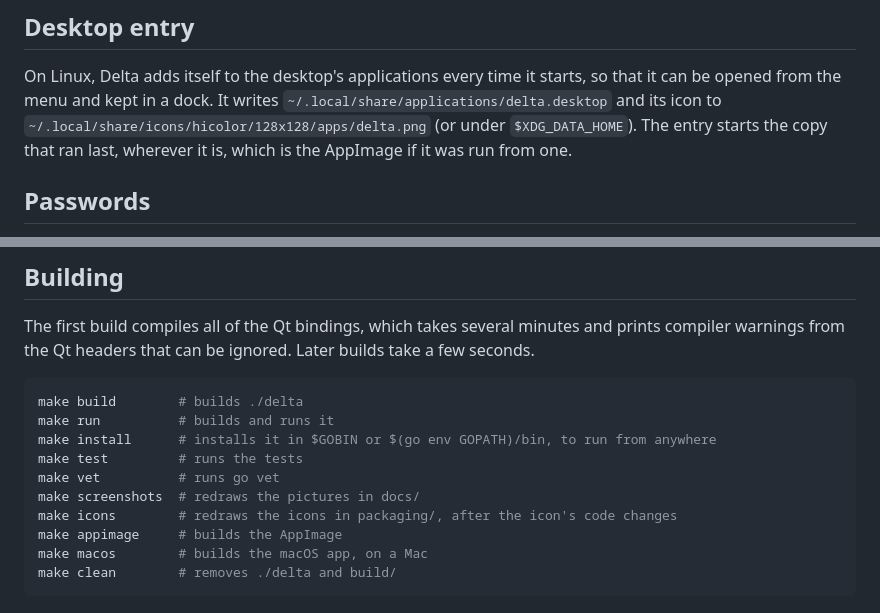
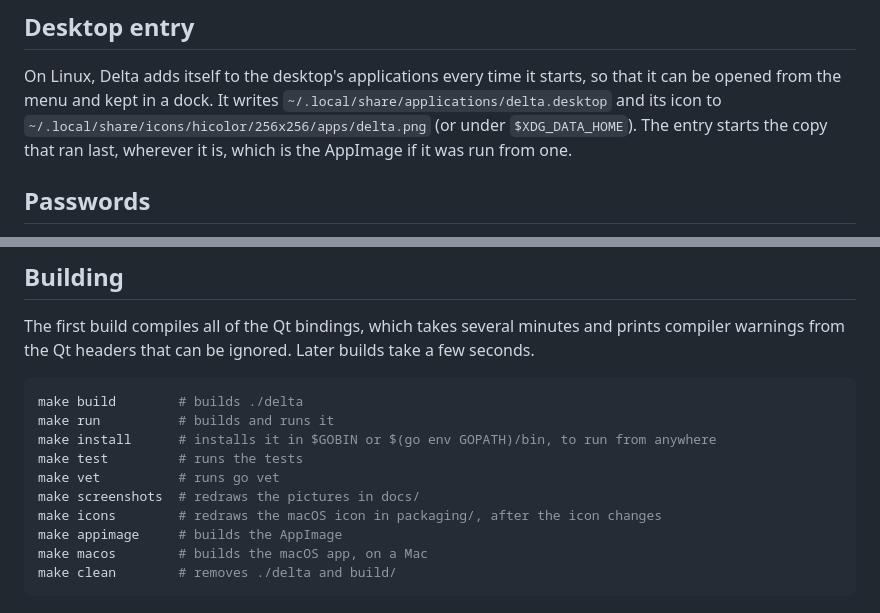
Before and after one commit to nomad-software/delta, a Markdown page: README.md, 2 parts joined by grey strips. Rendered like a GitHub page.

Commit message:
Added a new icon.

```diff
--- a/README.md
+++ b/README.md
@@ -140,7 +140,7 @@ interactive rebase dialog.
 On Linux, Delta adds itself to the desktop's applications every time it
 starts, so that it can be opened from the menu and kept in a dock. It writes
 `~/.local/share/applications/delta.desktop` and its icon to
-`~/.local/share/icons/hicolor/128x128/apps/delta.png` (or under
+`~/.local/share/icons/hicolor/256x256/apps/delta.png` (or under
 `$XDG_DATA_HOME`). The entry starts the copy that ran last, wherever it is, which
 is the AppImage if it was run from one.
 
@@ -196,7 +196,7 @@ make install      # installs it in $GOBIN or $(go env GOPATH)/bin, to run from a
 make test         # runs the tests
 make vet          # runs go vet
 make screenshots  # redraws the pictures in docs/
-make icons        # redraws the icons in packaging/, after the icon's code changes
+make icons        # redraws the macOS icon in packaging/, after the icon changes
 make appimage     # builds the AppImage
 make macos        # builds the macOS app, on a Mac
 make clean        # removes ./delta and build/
```
Also changed, not shown: other parts of README.md (+1 -1 lines), CLAUDE.md (+2 -1 lines), docs/history.png, packaging/delta.png (deleted), 10 other files.
